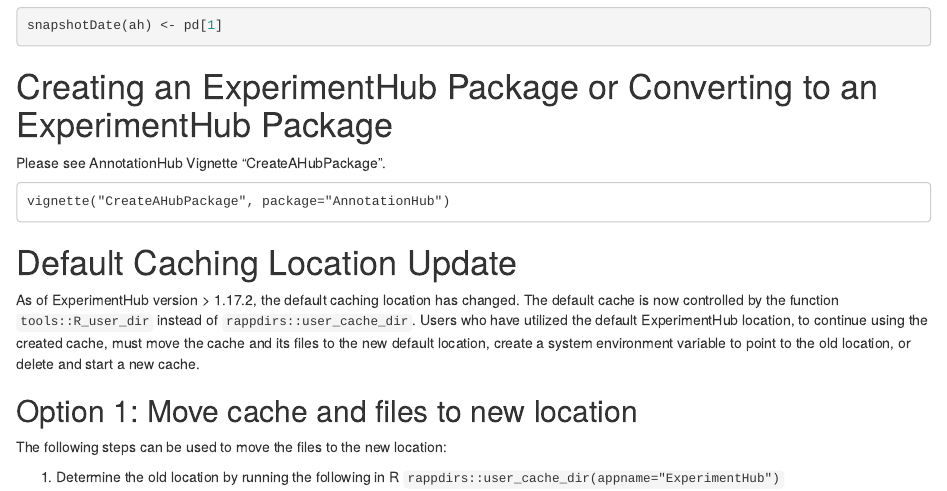
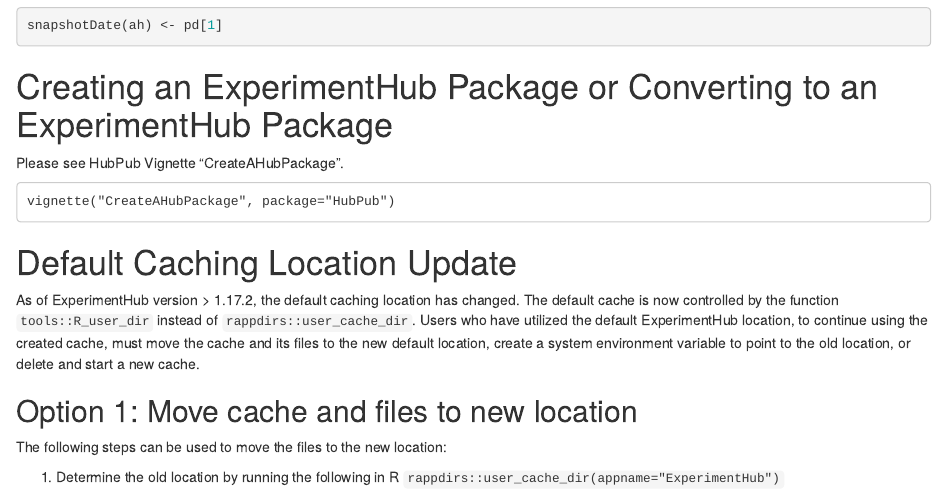
Before and after one commit to Bioconductor/ExperimentHub, an R Markdown document (vignettes/ExperimentHub.Rmd): the page in a window 1100 px wide, from 3040 px down. Rendered offline with R 4.5, knitr and Pandoc, with nearby package versions; drawn as R Markdown's standard HTML page in place of the format the file asks for; some code elsewhere in the file could not run offline.

Commit message:
Changes for CreateAHubPackage to HubPub
- Changed wording in vignette
- Added HubPub to Suggests in DESCRIPTION file

````diff
--- a/vignettes/ExperimentHub.Rmd
+++ b/vignettes/ExperimentHub.Rmd
@@ -177,9 +177,9 @@
 
 # Creating an ExperimentHub Package or Converting to an ExperimentHub Package
 
-Please see AnnotationHub Vignette "CreateAHubPackage".
+Please see HubPub Vignette "CreateAHubPackage".
 ```
-vignette("CreateAHubPackage", package="AnnotationHub")
+vignette("CreateAHubPackage", package="HubPub")
 ```
 
 
````
Also changed, not shown: 1 other file.
